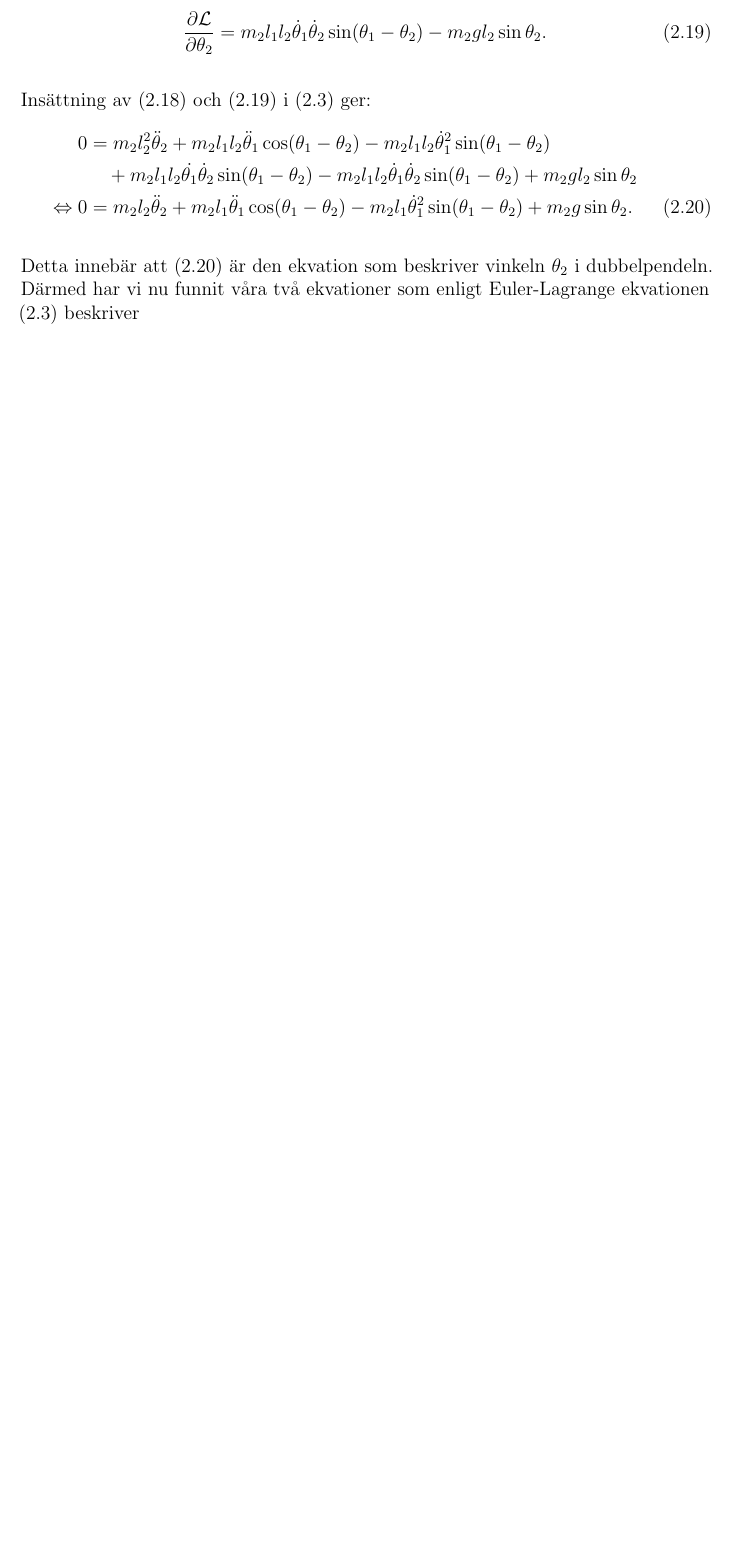
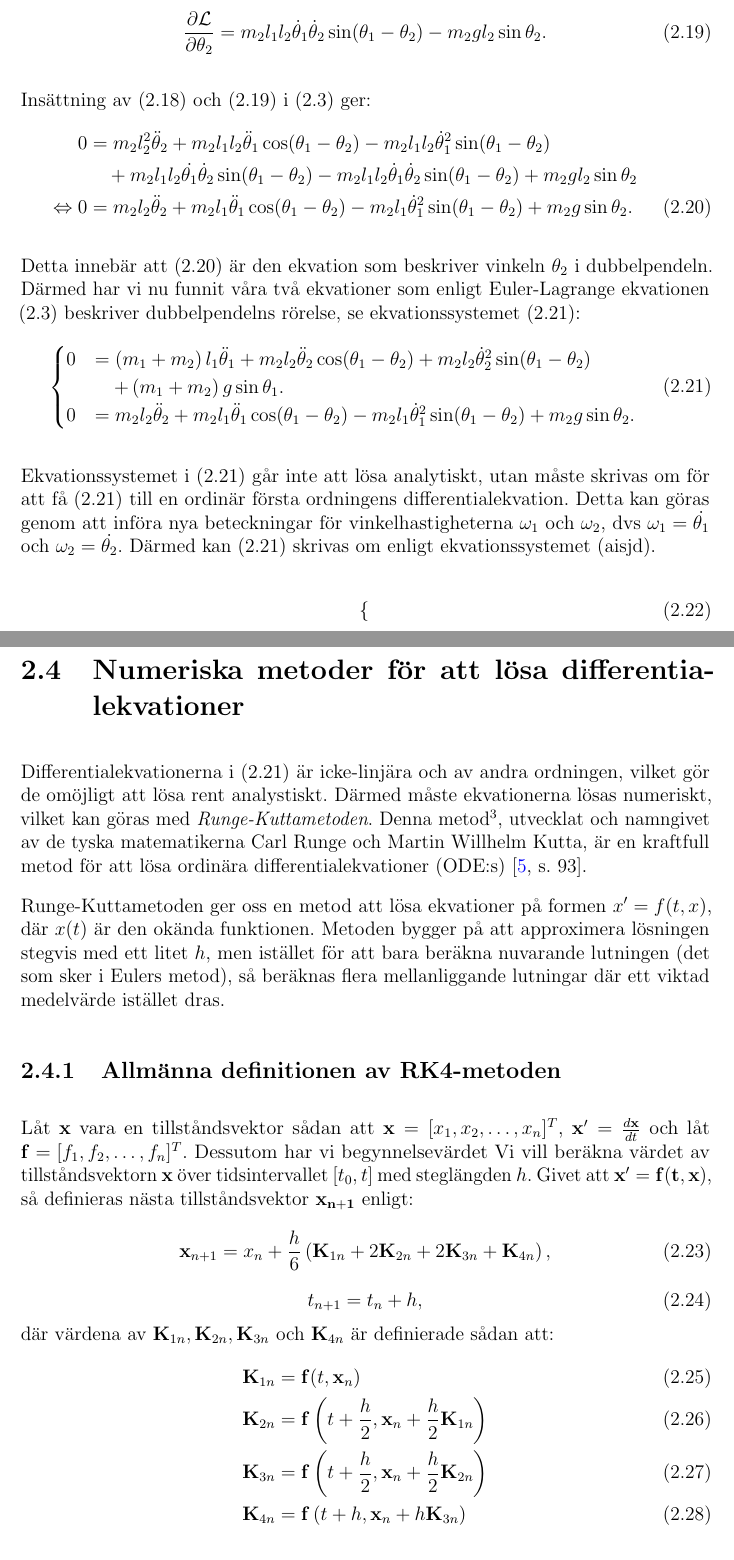
Before and after one commit to uskung/gya, a LaTeX document (main.tex, which reads teoretisk_genomgång.tex): part of page 10 of 11 before the commit and two parts of pages 10 and 11 of 13 after it, the two joined at a grey line, cut so that both start at the same text, the shorter picture padded with empty space. Compiled offline with pdfLaTeX.

Commit message:
add numeriska metoder (RK4-method)

```diff
--- a/main.tex
+++ b/main.tex
@@ -19,6 +19,7 @@
 \usetikzlibrary{math, arrows.meta}
 \addbibresource{ref.bib}
 \newcommand{\Lagr}{\mathcal{L}}
+\usepackage[toc,page]{appendix}
 
 \setlength{\parindent}{0pt}
 % men däremot lite mellanrum
@@ -72,2 +74 @@
 \newpage
-\input{teoretisk_genomgång.tex}
--- a/teoretisk_genomgång.tex
+++ b/teoretisk_genomgång.tex
@@ -266,4 +268,44 @@ Insättning av (\ref{eq:Lagr_time_derivative:respect_theta_2_dot}) och (\ref{eq:
     \Leftrightarrow 0 &= m_2l_2\ddot{\theta}_2 + m_2l_1\ddot{\theta}_1\cos(\theta_1 - \theta_2) - m_2l_1\dot{\theta}_1^2\sin(\theta_1 - \theta_2) + m_2g\sin{\theta_2}. \label{eq:theta_2_solution}
 \end{align}
 
-Detta innebär att (\ref{eq:theta_2_solution}) är den ekvation som beskriver vinkeln $\theta_2$ i dubbelpendeln. Därmed har vi nu funnit våra två ekvationer som enligt Euler-Lagrange ekvationen (\ref{eq:euler_lagrange_equation}) beskriver
+Detta innebär att (\ref{eq:theta_2_solution}) är den ekvation som beskriver vinkeln $\theta_2$ i dubbelpendeln. Därmed har vi nu funnit våra två ekvationer som enligt Euler-Lagrange ekvationen (\ref{eq:euler_lagrange_equation}) beskriver dubbelpendelns rörelse, se ekvationssystemet (\ref{eq:equations_of_motion}):
+\begin{equation} \begin{cases}
+        0 &= \left(m_1+m_2\right)l_1\ddot{\theta}_1 + m_2l_2\ddot{\theta}_2\cos(\theta_1-\theta_2)
+        + m_2l_2\dot{\theta}_2^2\sin(\theta_1-\theta_2) \\
+        &\quad + \left(m_1 + m_2\right)g\sin{\theta_1}. \\
+        0 &= m_2l_2\ddot{\theta}_2 + m_2l_1\ddot{\theta}_1\cos(\theta_1 - \theta_2) - m_2l_1\dot{\theta}_1^2\sin(\theta_1 - \theta_2) + m_2g\sin{\theta_2}. \label{eq:equations_of_motion}
+\end{cases} \end{equation}
+
+Ekvationssystemet i (\ref{eq:equations_of_motion}) går inte att lösa analytiskt, utan måste skrivas om för att få (\ref{eq:equations_of_motion}) till en ordinär första ordningens differentialekvation. Detta kan göras genom att införa nya beteckningar för vinkelhastigheterna $\omega_1$ och $\omega_2$, dvs $\omega_1 = \dot{\theta_1}$ och $\omega_2 = \dot{\theta_2}$. Därmed kan (\ref{eq:equations_of_motion}) skrivas om enligt ekvationssystemet (aisjd).
+
+\begin{equation}
+    \begin{cases}
+
+    \end{cases}
+\end{equation}
+
+\section{Numeriska metoder för att lösa differentialekvationer}
+
+Differentialekvationerna i (\ref{eq:equations_of_motion}) är icke-linjära och av andra ordningen, vilket gör de omöjligt att lösa rent analystiskt. Därmed måste ekvationerna lösas numeriskt, vilket kan göras med \emph{Runge-Kuttametoden}. Denna metod\footnote{Egentligen är Runge-Kuttametoden är en familj av metoder, då den innefattar ett flertal metoder, bland annat Eulers stegmetod. Däremot brukas RK4-metoden menas med ''Runge-Kuttametoden'', vilket är den vi kommer att använda här. För vidare förklaring, se \cite{Runge-Kutta_method/Butcher2008}. }, utvecklat och namngivet av de tyska matematikerna Carl Runge och Martin Willhelm Kutta, är en kraftfull metod för att lösa ordinära differentialekvationer (ODE:s) \cite[s. 93]{Runge-Kutta_method/Butcher2008}.
+
+Runge-Kuttametoden ger oss en metod att lösa ekvationer på formen $x' = f(t,x)$, där $x(t)$ är den okända funktionen. Metoden bygger på att approximera lösningen stegvis med ett litet $h$, men istället för att bara beräkna nuvarande lutningen (det som sker i Eulers metod), så beräknas flera mellanliggande lutningar där ett viktad medelvärde istället dras.
+
+\subsection{Allmänna definitionen av RK4-metoden}
+
+Låt $\mathbf{x}$ vara en tillståndsvektor sådan att $\mathbf{x} = [x_1, x_2, \ldots, x_n]^T$, $\mathbf{x}' = \frac{d\mathbf{x}}{dt}$ och låt $\mathbf{f} = [f_1, f_2, \ldots, f_n]^T$. Dessutom har vi begynnelsevärdet  Vi vill beräkna värdet av tillståndsvektorn $\bf{x}$ över tidsintervallet $[t_0, t]$ med steglängden $h$. Givet att $\bf{x'} = f(t,x)$, så definieras nästa tillståndsvektor $\bf{x_{n+1}}$ enligt:
+\begin{equation}
+    \mathbf{x}_{n+1} = x_n + \frac{h}{6}\left(\mathbf{K}_{1n} + 2\mathbf{K}_{2n} + 2\mathbf{K}_{3n} + \mathbf{K}_{4n}\right),
+\end{equation}
+\begin{equation}
+    t_{n+1} = t_n + h,
+\end{equation}
+där värdena av $\mathbf{K}_{1n}, \mathbf{K}_{2n}, \mathbf{K}_{3n}$ och $\mathbf{K}_{4n}$ är definierade sådan att:
+\begin{align}
+    \mathbf{K}_{1n} &= \mathbf{f}(t,\mathbf{x}_n) \\
+    \mathbf{K}_{2n} &= \mathbf{f}\left(t + \frac{h}{2}, \mathbf{x}_n + \frac{h}{2}\mathbf{K}_{1n}\right) \\
+    \mathbf{K}_{3n} &= \mathbf{f}\left(t + \frac{h}{2}, \mathbf{x}_n + \frac{h}{2}\mathbf{K}_{2n}\right) \\
+    \mathbf{K}_{4n} &= \mathbf{f}\left(t + h, \mathbf{x}_n + h\mathbf{K}_{3n}\right)
+\end{align}
+
+
+\footnote{Definitionen av RK4-metoden är hämtat från \cite{Allard2015DoublePendulum/Runge-Kutta-definition}}
```
Also changed, not shown: appendix.tex (added, +5 -0 lines), ref.bib (+18 -0 lines), main.bbl, main.pdf, main.tex (7 more changed lines), teoretisk_genomgång.tex (12 more changed lines), 12 other files. Lines whose indentation alone changed are shown as unchanged.
